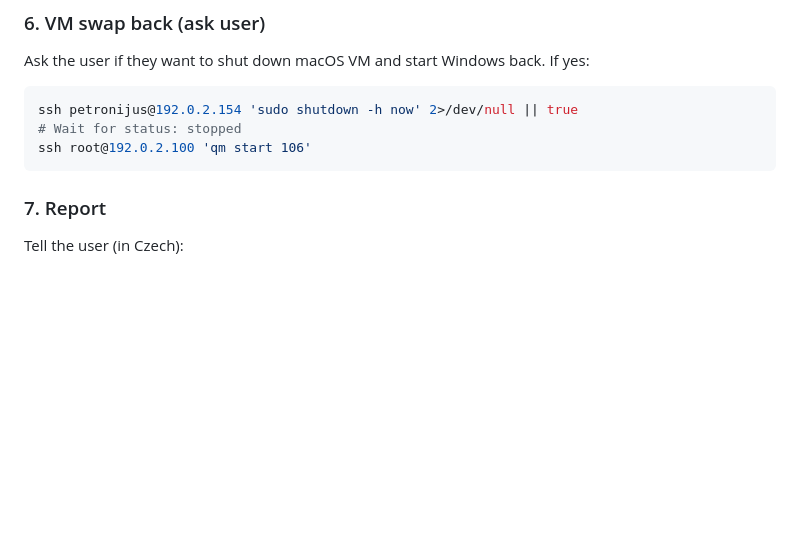
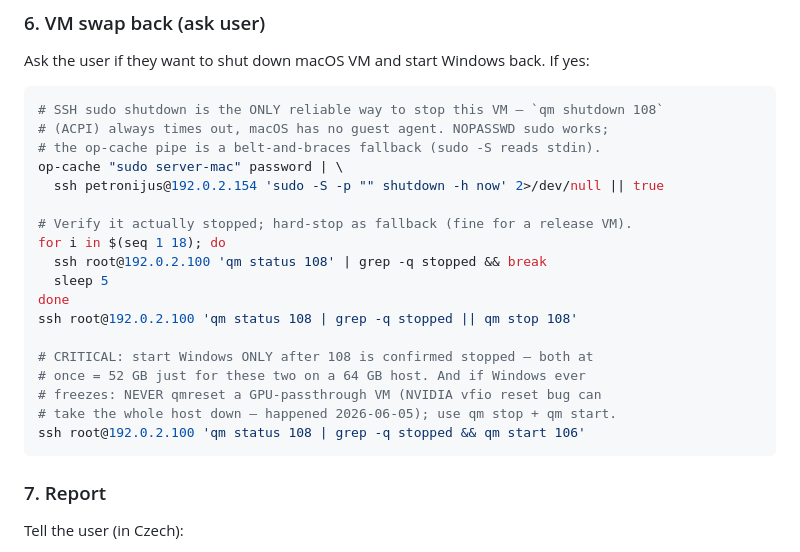
Before and after one commit to petronijus/kulturniprehled, a Markdown page: skills/ios-release-vm/SKILL.md, the part around the change. GitHub-like rendering; blank space fills up the shorter version.

Commit message:
skills(ios-release-vm): harden macOS VM swap-back after 2026-06-05 host crash
- pipe sudo password via op-cache | sudo -S as fallback (NOPASSWD works,
  but a bare failure was previously swallowed by 2>/dev/null || true)
- verify VM 108 actually stopped, qm stop as hard fallback
- gate Windows start on 108 being stopped (RAM: 32G+20G on a 64G host)
- document: never qmreset a GPU-passthrough VM (NVIDIA vfio reset bug
  froze the whole host on 2026-06-05); use qm stop + qm start

Co-Authored-By: Claude Opus 4.8 (1M context) <noreply@anthropic.com>

````diff
--- a/skills/ios-release-vm/SKILL.md
+++ b/skills/ios-release-vm/SKILL.md
@@ -136,9 +136,24 @@ Ask the user if they want to shut down macOS VM and start Windows back.
 If yes:
 
 ```bash
-ssh petronijus@192.0.2.154 'sudo shutdown -h now' 2>/dev/null || true
-# Wait for status: stopped
-ssh root@192.0.2.100 'qm start 106'
+# SSH sudo shutdown is the ONLY reliable way to stop this VM — `qm shutdown 108`
+# (ACPI) always times out, macOS has no guest agent. NOPASSWD sudo works;
+# the op-cache pipe is a belt-and-braces fallback (sudo -S reads stdin).
+op-cache "sudo server-mac" password | \
+  ssh petronijus@192.0.2.154 'sudo -S -p "" shutdown -h now' 2>/dev/null || true
+
+# Verify it actually stopped; hard-stop as fallback (fine for a release VM).
+for i in $(seq 1 18); do
+  ssh root@192.0.2.100 'qm status 108' | grep -q stopped && break
+  sleep 5
+done
+ssh root@192.0.2.100 'qm status 108 | grep -q stopped || qm stop 108'
+
+# CRITICAL: start Windows ONLY after 108 is confirmed stopped — both at
+# once = 52 GB just for these two on a 64 GB host. And if Windows ever
+# freezes: NEVER qmreset a GPU-passthrough VM (NVIDIA vfio reset bug can
+# take the whole host down — happened 2026-06-05); use qm stop + qm start.
+ssh root@192.0.2.100 'qm status 108 | grep -q stopped && qm start 106'
 ```
 
 ### 7. Report
````
